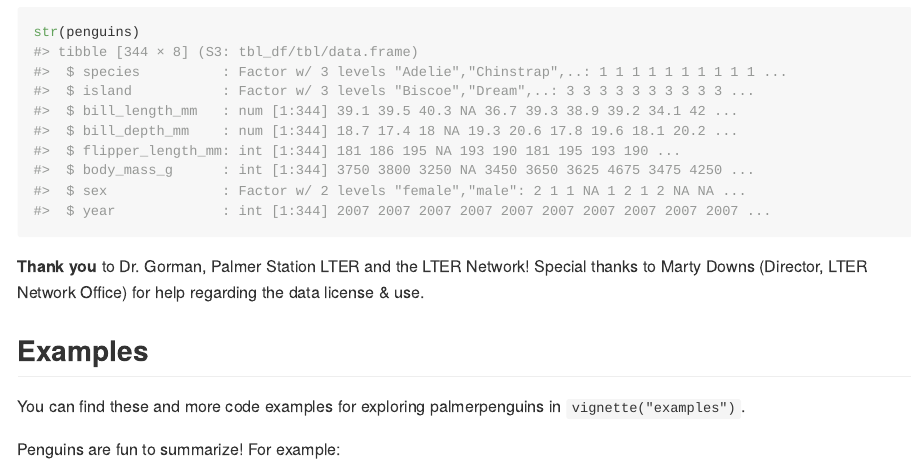
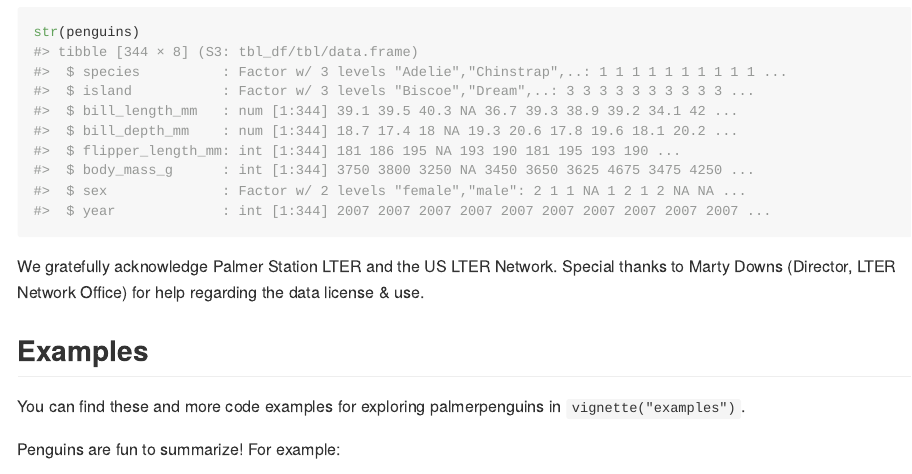
Before and after one commit to allisonhorst/palmerpenguins, an R Markdown document (README.Rmd): the page in a window 1100 px wide, from 1410 px down. The pictures show the output file README.md that the author committed with the source, drawn offline in the style of GitHub; badge pictures from the web are left out.

Commit message:
Ah branch (#70)
* knit md w/ year added

* update citation / references text

* add user-contributed examples

* add Zenodo badge

* update .md

* update CRAN button, remove Kristen from 'thank you' statement

````diff
--- a/README.Rmd
+++ b/README.Rmd
@@ -104,7 +105,7 @@ str(penguins)
 ```
 
 
-**Thank you** to Dr. Gorman, Palmer Station LTER and the LTER Network! Special thanks to Marty Downs (Director, LTER Network Office) for help regarding the data license & use.
+We gratefully acknowledge Palmer Station LTER and the US LTER Network. Special thanks to Marty Downs (Director, LTER Network Office) for help regarding the data license & use.
 
 
 ## Examples
````
Also changed, not shown: README.md, README.Rmd (1 more changed lines).
